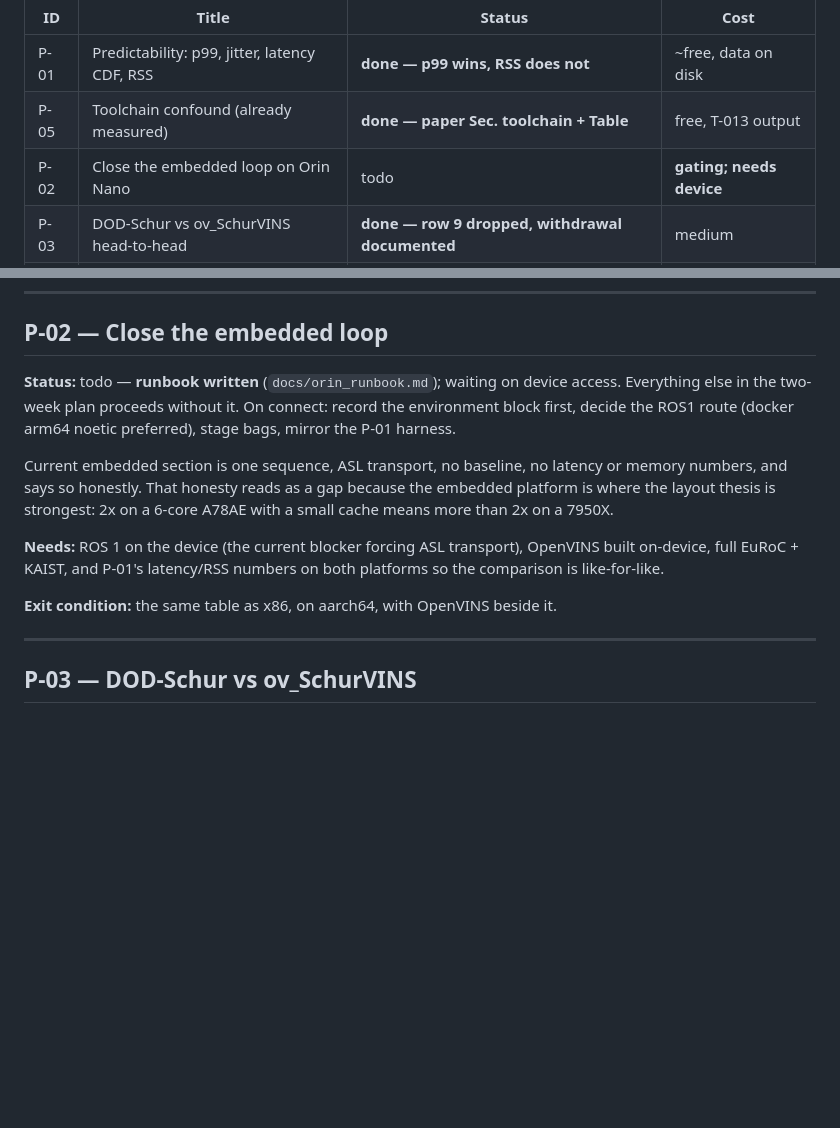
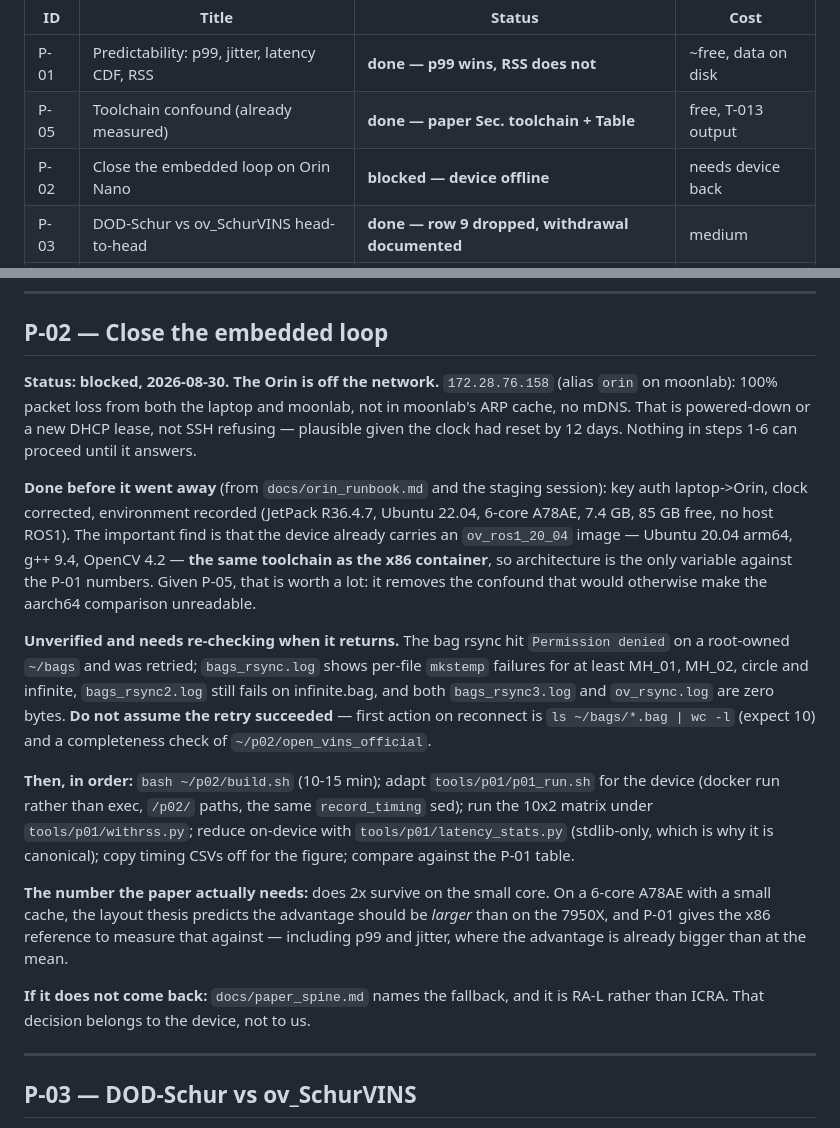
Before and after one commit to Shafwansafi06/vio_pipeline_cpp, a Markdown page: docs/tickets/BOARD.md, 2 parts joined by grey strips. GitHub-like rendering; blank space fills up the shorter version.

Commit message:
Record P-02 as blocked: the Orin is off the network
172.28.76.158 gives 100 percent packet loss from both the laptop and moonlab,
is absent from moonlabs ARP cache, and does not resolve by mDNS. Powered down
or holding a new DHCP lease rather than refusing SSH, which fits the clock
having reset by 12 days. Steps 1 through 6 all need the device.

Captured what was established before it went away, so the work is resumable:
the environment, and the find that the device already carries an ov_ros1_20_04
image with the same g++ 9.4 and OpenCV 4.2 as the x86 container. After P-05
that matters more than it first looked -- it leaves architecture as the only
variable against the P-01 numbers instead of confounding them with a toolchain
difference worth up to 23 percent.

Also recorded what is NOT verified: the bag rsync hit permission denied on a
root-owned bags directory, the retry logs still show a failure on infinite.bag,
and two logs are zero bytes. First action on reconnect is to count the bags,
not to start the build.

```diff
--- a/docs/tickets/BOARD.md
+++ b/docs/tickets/BOARD.md
@@ -33,7 +33,7 @@ Rationale and what it costs us in `docs/paper_spine.md`.
 |----|-------|--------|------|
 | P-01 | Predictability: p99, jitter, latency CDF, RSS | **done — p99 wins, RSS does not** | ~free, data on disk |
 | P-05 | Toolchain confound (already measured) | **done — paper Sec. toolchain + Table** | free, T-013 output |
-| P-02 | Close the embedded loop on Orin Nano | todo | **gating; needs device** |
+| P-02 | Close the embedded loop on Orin Nano | **blocked — device offline** | needs device back |
 | P-03 | DOD-Schur vs ov_SchurVINS head-to-head | **done — row 9 dropped, withdrawal documented** | medium |
 | P-04 | Transport confound, full 10x2x2 matrix | todo | medium |
 | P-06 | Convert speed headroom into accuracy | todo | tight for 2 weeks |
@@ -154,21 +154,44 @@ unaffected and still open.
 
 ## P-02 — Close the embedded loop
 
-**Status:** todo — **runbook written** (`docs/orin_runbook.md`); waiting on
-device access. Everything else in the two-week plan proceeds without it.
-On connect: record the environment block first, decide the ROS1 route
-(docker arm64 noetic preferred), stage bags, mirror the P-01 harness.
+**Status: blocked, 2026-08-30. The Orin is off the network.**
+`172.28.76.158` (alias `orin` on moonlab): 100% packet loss from both the
+laptop and moonlab, not in moonlab's ARP cache, no mDNS. That is powered-down
+or a new DHCP lease, not SSH refusing — plausible given the clock had reset by
+12 days. Nothing in steps 1-6 can proceed until it answers.
 
-Current embedded section is one sequence, ASL transport, no baseline, no
-latency or memory numbers, and says so honestly. That honesty reads as a gap
-because the embedded platform is where the layout thesis is strongest: 2x on a
-6-core A78AE with a small cache means more than 2x on a 7950X.
+**Done before it went away** (from `docs/orin_runbook.md` and the staging
+session): key auth laptop->Orin, clock corrected, environment recorded
+(JetPack R36.4.7, Ubuntu 22.04, 6-core A78AE, 7.4 GB, 85 GB free, no host
+ROS1). The important find is that the device already carries an
+`ov_ros1_20_04` image — Ubuntu 20.04 arm64, g++ 9.4, OpenCV 4.2 — **the same
+toolchain as the x86 container**, so architecture is the only variable against
+the P-01 numbers. Given P-05, that is worth a lot: it removes the confound
+that would otherwise make the aarch64 comparison unreadable.
 
-**Needs:** ROS 1 on the device (the current blocker forcing ASL transport),
-OpenVINS built on-device, full EuRoC + KAIST, and P-01's latency/RSS numbers on
-both platforms so the comparison is like-for-like.
+**Unverified and needs re-checking when it returns.** The bag rsync hit
+`Permission denied` on a root-owned `~/bags` and was retried; `bags_rsync.log`
+shows per-file `mkstemp` failures for at least MH_01, MH_02, circle and
+infinite, `bags_rsync2.log` still fails on infinite.bag, and both
+`bags_rsync3.log` and `ov_rsync.log` are zero bytes. **Do not assume the
+retry succeeded** — first action on reconnect is `ls ~/bags/*.bag | wc -l`
+(expect 10) and a completeness check of `~/p02/open_vins_official`.
 
-**Exit condition:** the same table as x86, on aarch64, with OpenVINS beside it.
+**Then, in order:** `bash ~/p02/build.sh` (10-15 min); adapt
+`tools/p01/p01_run.sh` for the device (docker run rather than exec, `/p02/`
+paths, the same `record_timing` sed); run the 10x2 matrix under
+`tools/p01/withrss.py`; reduce on-device with `tools/p01/latency_stats.py`
+(stdlib-only, which is why it is canonical); copy timing CSVs off for the
+figure; compare against the P-01 table.
+
+**The number the paper actually needs:** does 2x survive on the small core.
+On a 6-core A78AE with a small cache, the layout thesis predicts the advantage
+should be *larger* than on the 7950X, and P-01 gives the x86 reference to
+measure that against — including p99 and jitter, where the advantage is
+already bigger than at the mean.
+
+**If it does not come back:** `docs/paper_spine.md` names the fallback, and it
+is RA-L rather than ICRA. That decision belongs to the device, not to us.
 
 ---
 
```
